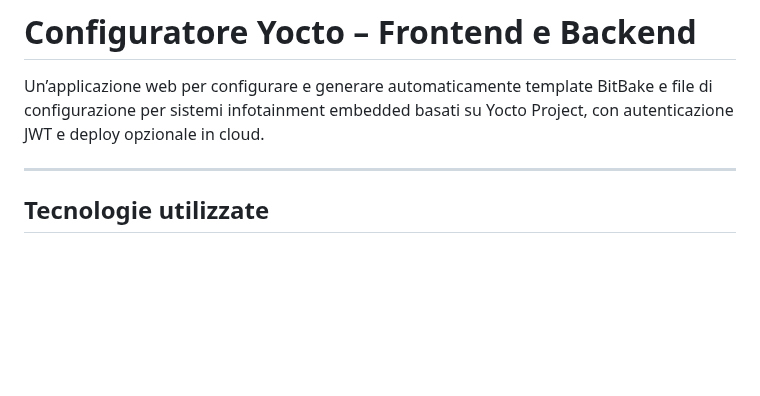
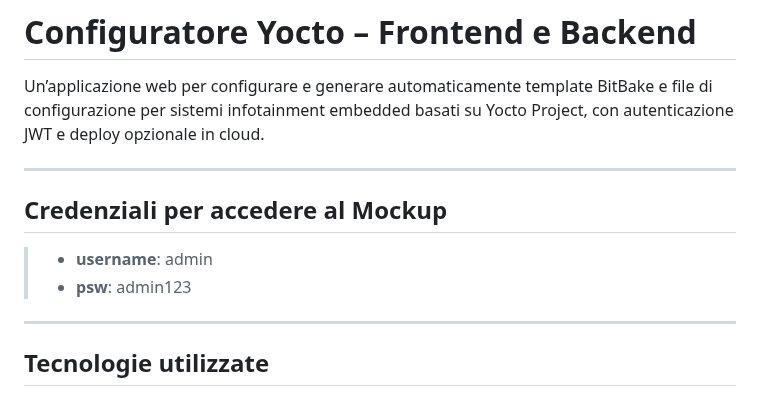
Before and after one commit to andrealacommara/configuratore-lite, a Markdown page: README.md, the part around the change. Rendered like a GitHub page; blank space fills up the shorter version.

Commit message:
README update
Added credentials section for accessing the mockup.

```diff
--- a/README.md
+++ b/README.md
@@ -1,6 +1,12 @@
 # Configuratore Yocto – Frontend e Backend
 
 Un’applicazione web per configurare e generare automaticamente template BitBake e file di configurazione per sistemi infotainment embedded basati su Yocto Project, con autenticazione JWT e deploy opzionale in cloud.
+
+---
+
+## Credenziali per accedere al Mockup
+> - **username**: admin
+> - **psw**: admin123
 
 ---
 
```
